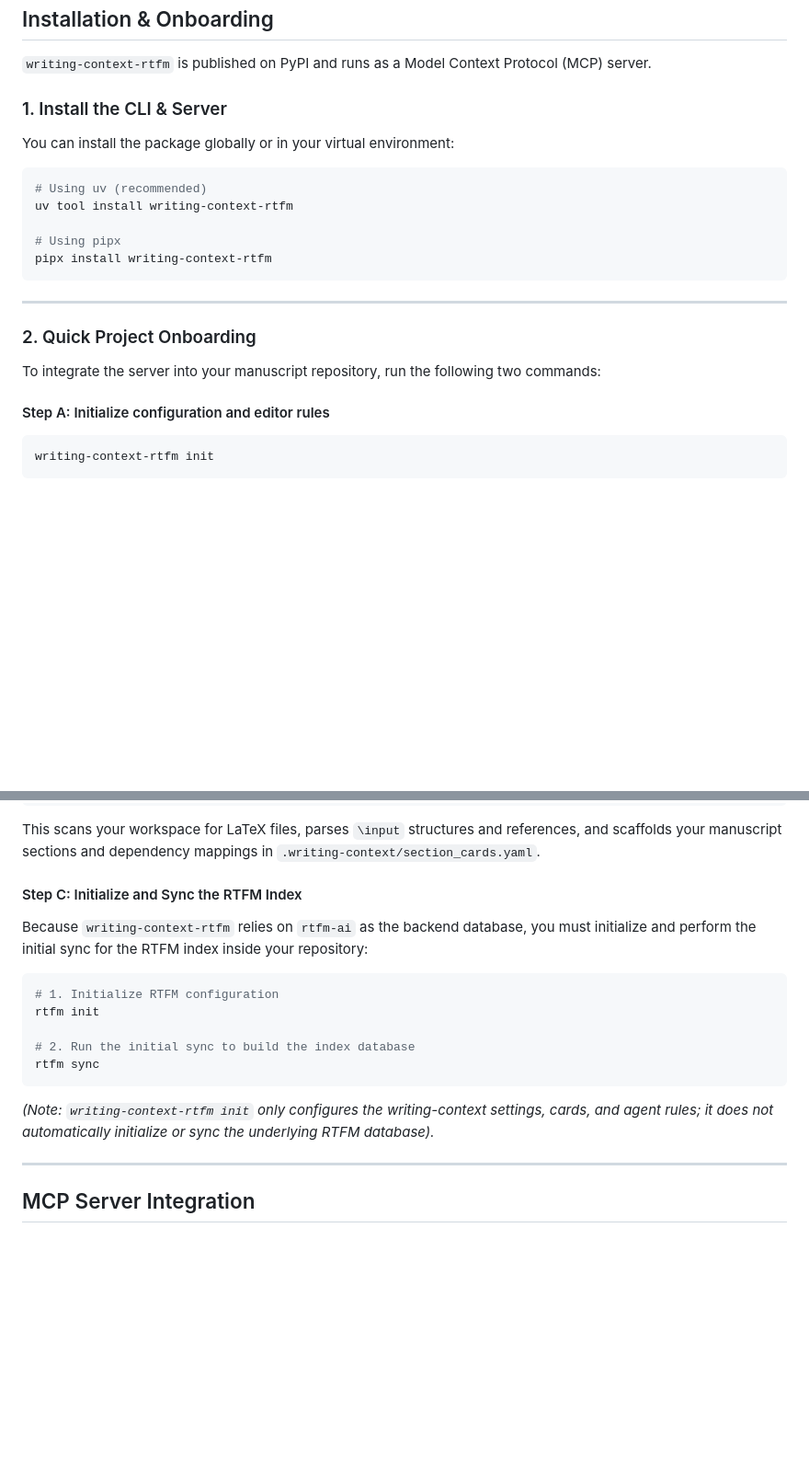
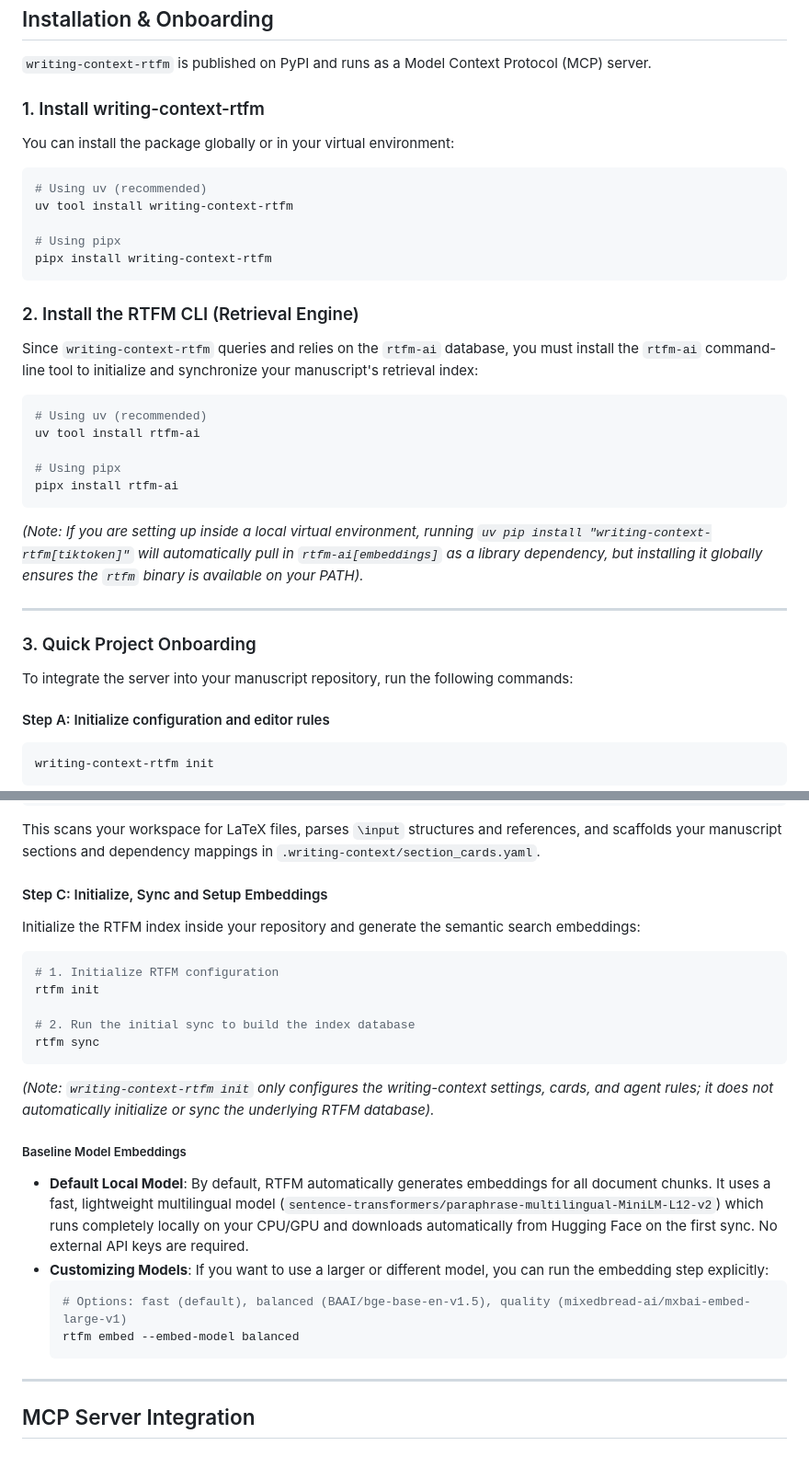
Before and after one commit to joaocarlos/writing-context-rtfm, a Markdown page: README.md, 2 parts joined by grey strips. Shown at 92% size. Drawn GitHub-style; blank space fills up the shorter version.

Commit message:
docs: document rtfm-ai installation and baseline embeddings setup

````diff
--- a/README.md
+++ b/README.md
@@ -42,7 +42,7 @@ writing-context-rtfm pack \
 
 `writing-context-rtfm` is published on PyPI and runs as a Model Context Protocol (MCP) server.
 
-### 1. Install the CLI & Server
+### 1. Install writing-context-rtfm
 You can install the package globally or in your virtual environment:
 
 ```bash
@@ -53,10 +53,22 @@ uv tool install writing-context-rtfm
 pipx install writing-context-rtfm
 ```
 
+### 2. Install the RTFM CLI (Retrieval Engine)
+Since `writing-context-rtfm` queries and relies on the `rtfm-ai` database, you must install the `rtfm-ai` command-line tool to initialize and synchronize your manuscript's retrieval index:
+
+```bash
+# Using uv (recommended)
+uv tool install rtfm-ai
+
+# Using pipx
+pipx install rtfm-ai
+```
+*(Note: If you are setting up inside a local virtual environment, running `uv pip install "writing-context-rtfm[tiktoken]"` will automatically pull in `rtfm-ai[embeddings]` as a library dependency, but installing it globally ensures the `rtfm` binary is available on your PATH).*
+
 ---
 
-### 2. Quick Project Onboarding
-To integrate the server into your manuscript repository, run the following two commands:
+### 3. Quick Project Onboarding
+To integrate the server into your manuscript repository, run the following commands:
 
 #### Step A: Initialize configuration and editor rules
 ```bash
@@ -74,8 +86,8 @@ writing-context-rtfm init-cards
 ```
 This scans your workspace for LaTeX files, parses `\input` structures and references, and scaffolds your manuscript sections and dependency mappings in `.writing-context/section_cards.yaml`.
 
-#### Step C: Initialize and Sync the RTFM Index
-Because `writing-context-rtfm` relies on `rtfm-ai` as the backend database, you must initialize and perform the initial sync for the RTFM index inside your repository:
+#### Step C: Initialize, Sync and Setup Embeddings
+Initialize the RTFM index inside your repository and generate the semantic search embeddings:
 ```bash
 # 1. Initialize RTFM configuration
 rtfm init
@@ -84,6 +96,14 @@ rtfm init
 rtfm sync
 ```
 *(Note: `writing-context-rtfm init` only configures the writing-context settings, cards, and agent rules; it does not automatically initialize or sync the underlying RTFM database).*
+
+##### Baseline Model Embeddings
+* **Default Local Model**: By default, RTFM automatically generates embeddings for all document chunks. It uses a fast, lightweight multilingual model (`sentence-transformers/paraphrase-multilingual-MiniLM-L12-v2`) which runs completely locally on your CPU/GPU and downloads automatically from Hugging Face on the first sync. No external API keys are required.
+* **Customizing Models**: If you want to use a larger or different model, you can run the embedding step explicitly:
+  ```bash
+  # Options: fast (default), balanced (BAAI/bge-base-en-v1.5), quality (mixedbread-ai/mxbai-embed-large-v1)
+  rtfm embed --embed-model balanced
+  ```
 
 ---
 
````
Also changed, not shown: docs/writing-context-rtfm_detailed_design.md (+22 -3 lines), docs/writing-context-rtfm_workflow_guide.md (+26 -0 lines).
